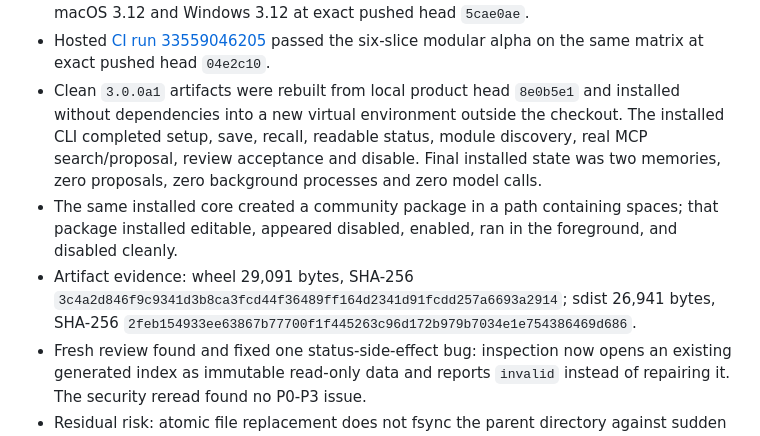
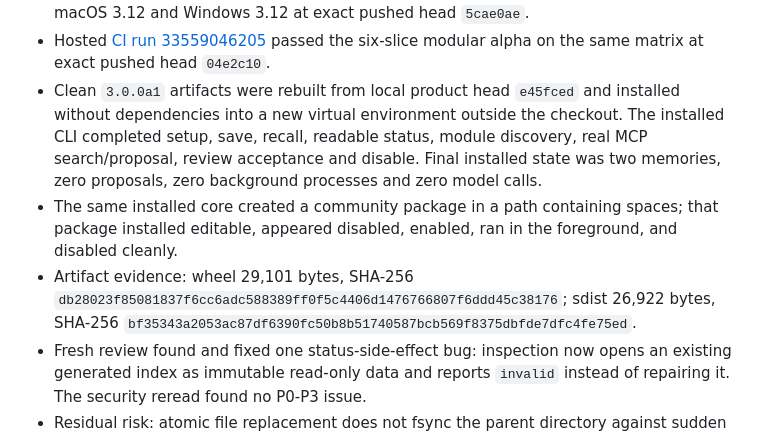
Before and after one commit to GonzaloTorreras/ai-dememory, a Markdown page: docs/development-status.md, the part around the change. Rendered like a GitHub page.

Commit message:
docs: refresh exact setup evidence

```diff
--- a/docs/development-status.md
+++ b/docs/development-status.md
@@ -54,7 +54,7 @@ Updated: 2026-09-01
 - Hosted [CI run 33559046205](https://github.com/GonzaloTorreras/ai-dememory/actions/runs/33559046205)
   passed the six-slice modular alpha on the same matrix at exact pushed head
   `04e2c10`.
-- Clean `3.0.0a1` artifacts were rebuilt from local product head `8e0b5e1` and
+- Clean `3.0.0a1` artifacts were rebuilt from local product head `e45fced` and
   installed without dependencies into a new virtual environment outside the
   checkout. The installed CLI completed setup, save, recall, readable status,
   module discovery, real MCP search/proposal, review acceptance and disable.
@@ -63,10 +63,10 @@ Updated: 2026-09-01
 - The same installed core created a community package in a path containing
   spaces; that package installed editable, appeared disabled, enabled, ran in
   the foreground, and disabled cleanly.
-- Artifact evidence: wheel 29,091 bytes, SHA-256
-  `3c4a2d846f9c9341d3b8ca3fcd44f36489ff164d2341d91fcdd257a6693a2914`;
-  sdist 26,941 bytes, SHA-256
-  `2feb154933ee63867b77700f1f445263c96d172b979b7034e1e754386469d686`.
+- Artifact evidence: wheel 29,101 bytes, SHA-256
+  `db28023f85081837f6cc6adc588389ff0f5c4406d1476766807f6ddd45c38176`;
+  sdist 26,922 bytes, SHA-256
+  `bf35343a2053ac87df6390fc50b8b51740587bcb569f8375dbfde7dfc4fe75ed`.
 - Fresh review found and fixed one status-side-effect bug: inspection now opens
   an existing generated index as immutable read-only data and reports `invalid`
   instead of repairing it. The security reread found no P0-P3 issue.
```
